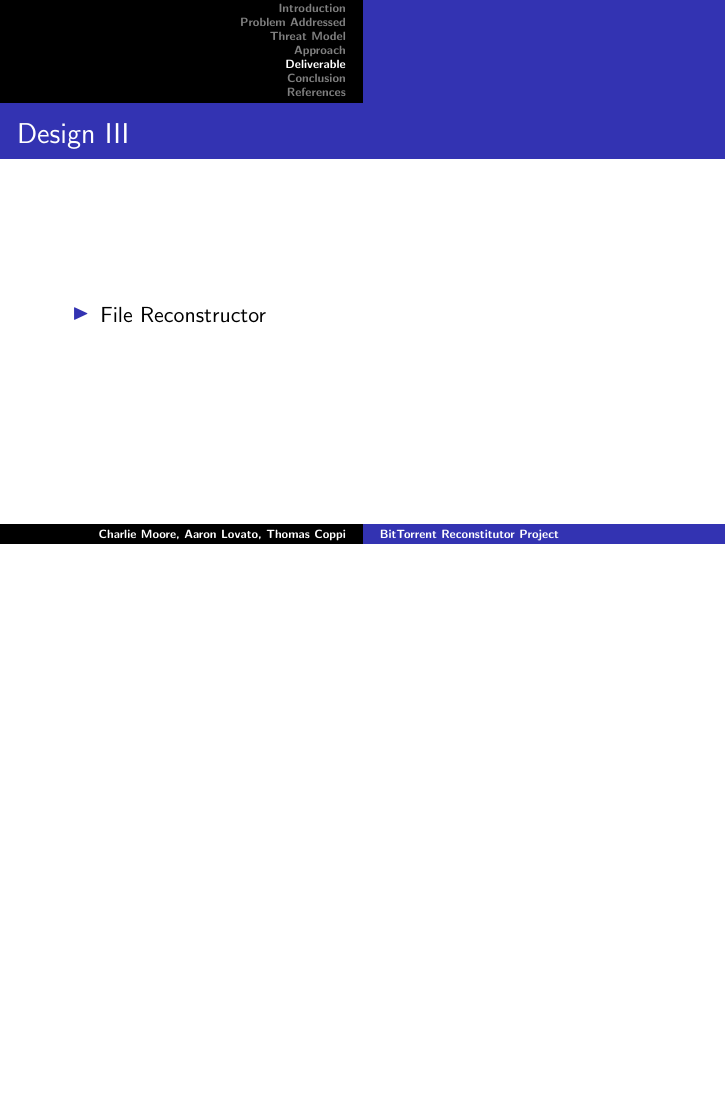
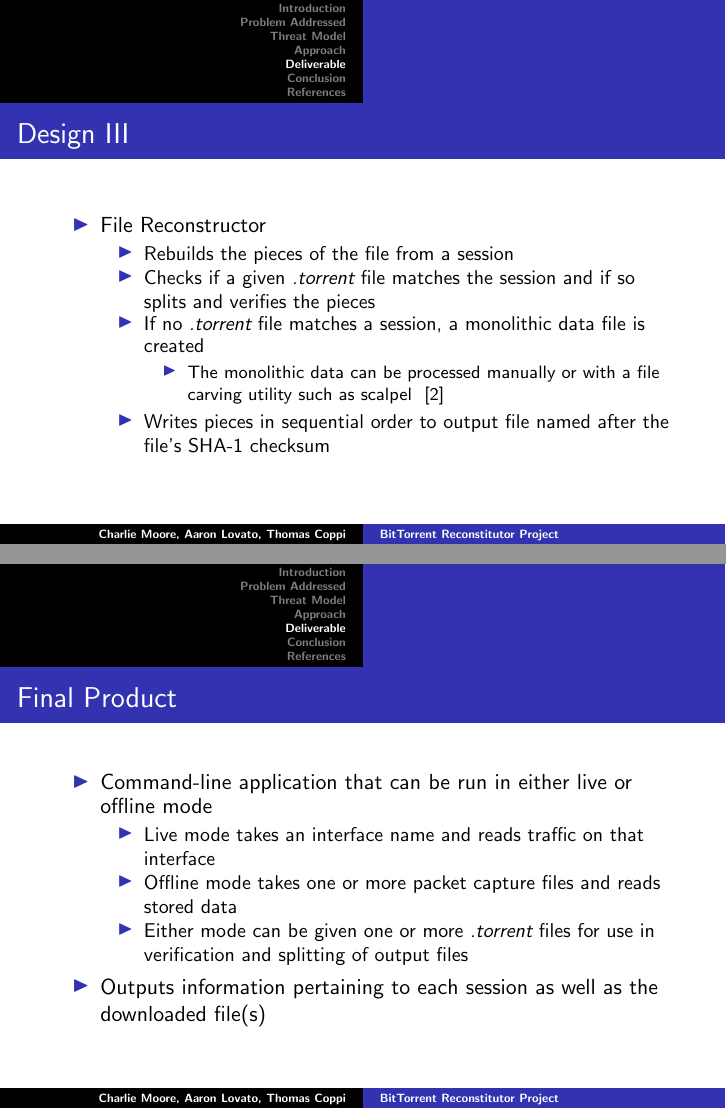
Before and after one commit to tcoppi/BittorrentReconstituter, LaTeX slides (docs/presentation.tex): page 11 of 14 before the commit and pages 11 and 12 of 16 after it, the two joined at a grey line, the shorter picture padded with empty space. Compiled offline with pdfLaTeX.

Commit message:
More to the deliverable section.

```diff
--- a/docs/presentation.tex
+++ b/docs/presentation.tex
@@ -170,8 +172,42 @@
 
     \begin{itemize}
         \item File Reconstructor
+        \begin{itemize}
+            \item Rebuilds the pieces of the file from a session
+            \item Checks if a given \emph{.torrent} file matches the session and
+            if so splits and verifies the pieces
+            \item If no \emph{.torrent} file matches a session, a monolithic
+            data file is created
+            \begin{itemize}
+                \item The monolithic data can be processed manually or with a
+                file carving utility such as scalpel ~\cite{scalpel}
+            \end{itemize}
+            \item Writes pieces in sequential order to output file named after
+            the file's SHA-1 checksum
+        \end{itemize}
     \end{itemize}
 }
+
+\frame{
+    \frametitle{Final Product}
+
+    \begin{itemize}
+        \item Command-line application that can be run in either live or offline
+        mode
+        \begin{itemize}
+            \item Live mode takes an interface name and reads traffic on that
+            interface
+            \item Offline mode takes one or more packet capture files and reads
+            stored data
+            \item Either mode can be given one or more \emph{.torrent} files for
+            use in verification and splitting of output files
+        \end{itemize}
+        \item Outputs information pertaining to each session as well as the
+        downloaded file(s)
+    \end{itemize}
+
+}
+
 \section{Conclusion}
 \frame{
 %  \frametitle{Finally\dots}
```
Also changed, not shown: docs/presentation.tex (4 more changed lines).
